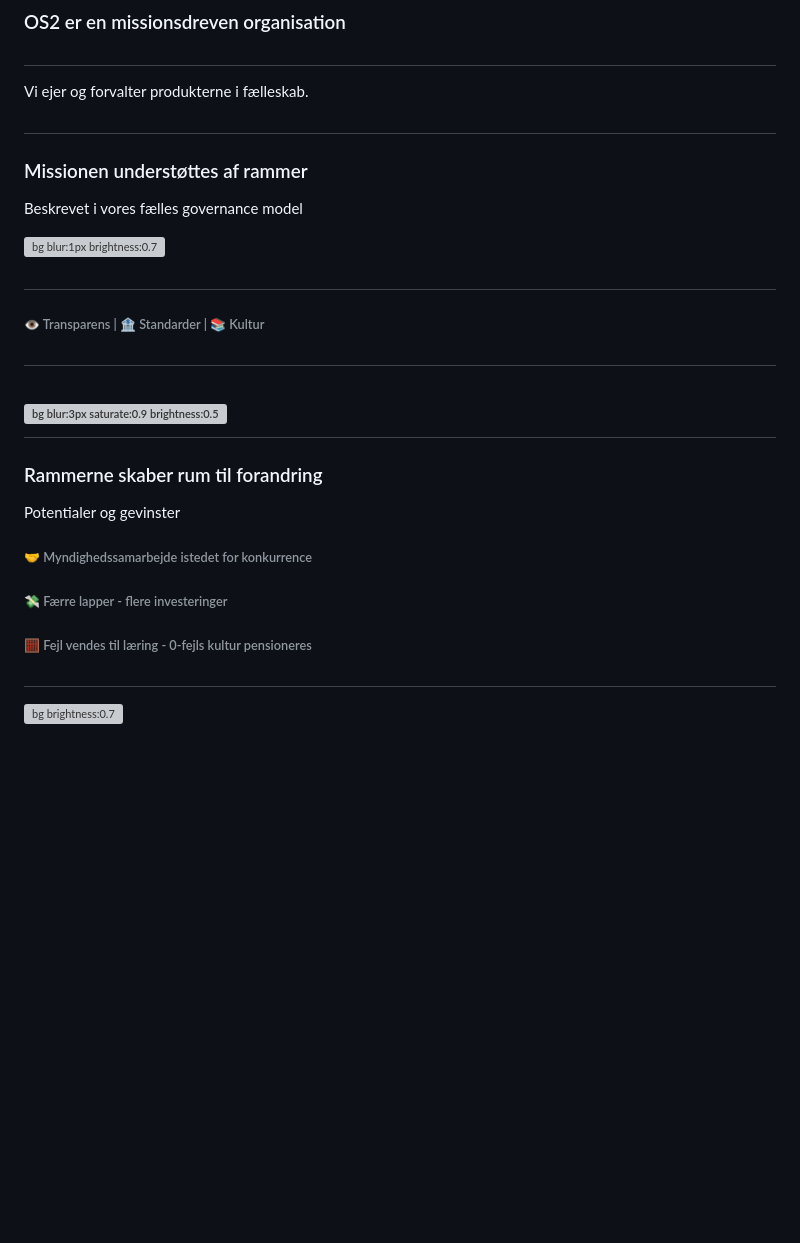
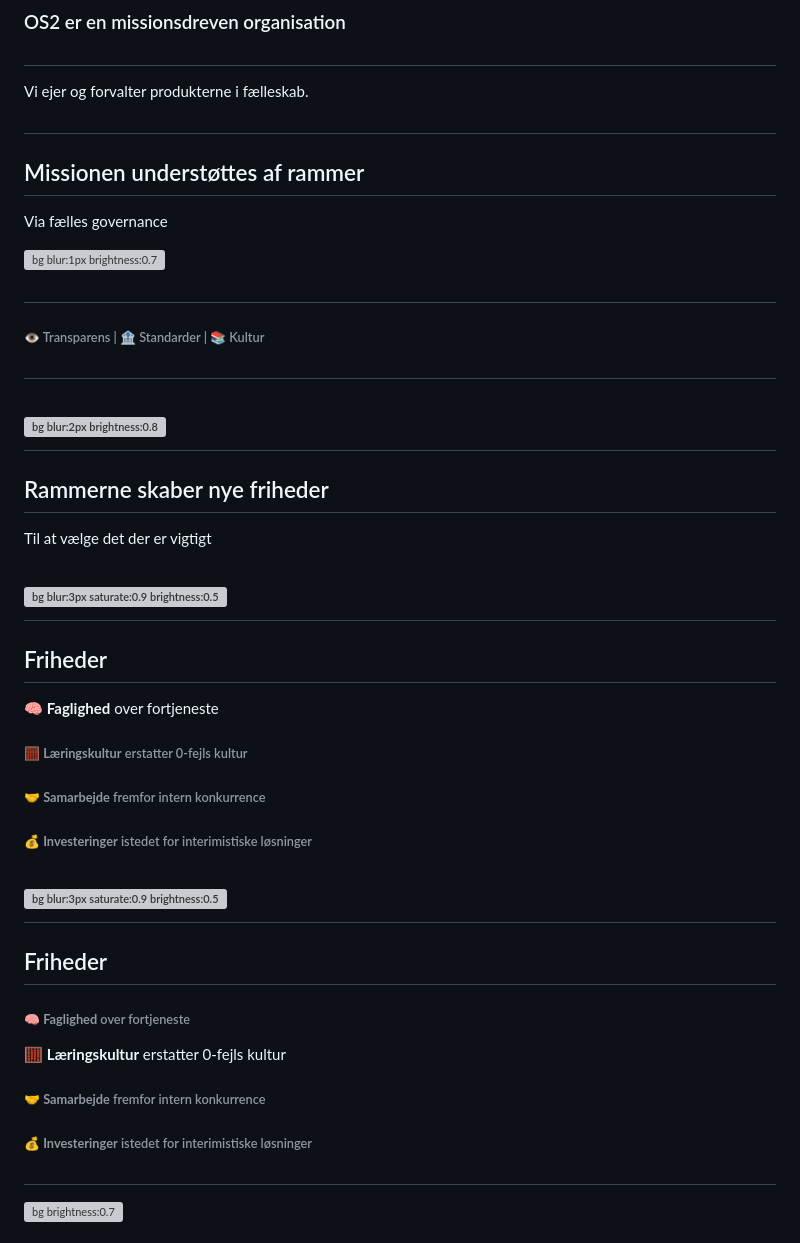
Before and after one commit to janhalen/os2-slides, a Markdown page: docs/Advisory_Board.md, the part around the change printed below. Rendered like a GitHub page; blank space fills up the shorter version; grey boxes are pictures that could not be loaded.

Commit message:
Added freedoms

```diff
--- a/docs/Advisory_Board.md
+++ b/docs/Advisory_Board.md
@@ -17,10 +17,9 @@ paginate: false
 ##
 Vi ejer og forvalter produkterne i fælleskab.
 
-
 #
-### Missionen understøttes af rammer
-Beskrevet i vores fælles governance model
+## Missionen understøttes af rammer
+Via fælles governance
 
 ![bg blur:1px brightness:0.7](https://images.pexels.com/photos/18903408/pexels-photo-18903408/free-photo-of-woman-walking-in-library.jpeg?auto=compress&cs=tinysrgb&w=1260&h=750&dpr=1)
 ##
@@ -28,13 +27,26 @@ Beskrevet i vores fælles governance model
 ##
 <!--Rammerne er som trapper med gelændre imellem forskellige niveauer -->
 
+
+# ![bg blur:2px brightness:0.8](https://images.pexels.com/photos/247851/pexels-photo-247851.jpeg?auto=compress&cs=tinysrgb&w=1260&h=750&dpr=1)
+## Rammerne skaber nye friheder
+Til at vælge det der er vigtigt
+
 # ![bg blur:3px saturate:0.9 brightness:0.5](https://images.unsplash.com/photo-1600880292089-90a7e086ee0c?q=80&w=1974&auto=format&fit=crop&ixlib=rb-4.0.3&ixid=M3wxMjA3fDB8MHxwaG90by1wYWdlfHx8fGVufDB8fHx8fA%3D%3D)
-### Rammerne skaber rum til forandring
-Potentialer og gevinster
-###### 🤝 Myndighedssamarbejde istedet for konkurrence
-###### 💸 Færre lapper - flere investeringer
-###### :abacus: Fejl vendes til læring - 0-fejls kultur pensioneres
+## Friheder
+🧠 **Faglighed** over fortjeneste
+###### 🧮 **Læringskultur** erstatter 0-fejls kultur
+###### 🤝 **Samarbejde** fremfor intern konkurrence
+###### 💰 **Investeringer** istedet for interimistiske løsninger
+
 <!-- Besparelser er ikke målet-->
+
+# ![bg blur:3px saturate:0.9 brightness:0.5](https://images.unsplash.com/photo-1600880292089-90a7e086ee0c?q=80&w=1974&auto=format&fit=crop&ixlib=rb-4.0.3&ixid=M3wxMjA3fDB8MHxwaG90by1wYWdlfHx8fGVufDB8fHx8fA%3D%3D)
+## Friheder
+###### 🧠 **Faglighed** over fortjeneste
+🧮 **Læringskultur** erstatter 0-fejls kultur
+###### 🤝 **Samarbejde** fremfor intern konkurrence
+###### 💰 **Investeringer** istedet for interimistiske løsninger
 
 #
 ![bg brightness:0.7](https://images.unsplash.com/photo-1542621334-a254cf47733d?q=80&w=2070&auto=format&fit=crop&ixlib=rb-4.0.3&ixid=M3wxMjA3fDB8MHxwaG90by1wYWdlfHx8fGVufDB8fHx8fA%3D%3D)
```
Also changed, not shown: other parts of docs/Advisory_Board.md (+16 -0 lines), docs/image/Advisory_Board/Off_drift.png (added).
